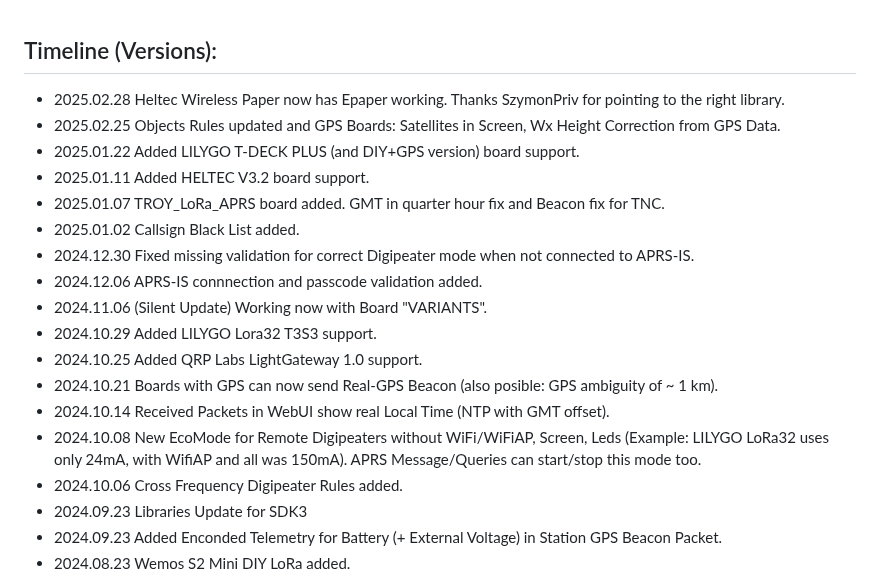
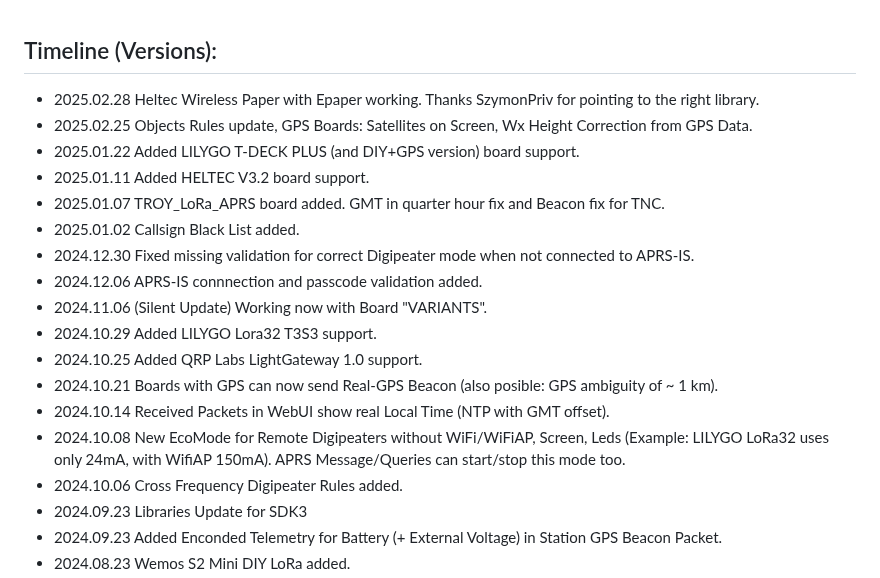
Before and after one commit to richonguzman/LoRa_APRS_iGate, a Markdown page: README.md, the part around the change. GitHub-like rendering.

Commit message:
readme update again

```diff
--- a/README.md
+++ b/README.md
@@ -54,8 +54,8 @@ ____________________________________________________
 
 ## Timeline (Versions):
 
-- 2025.02.28 Heltec Wireless Paper now has Epaper working. Thanks SzymonPriv for pointing to the right library.
-- 2025.02.25 Objects Rules updated and GPS Boards: Satellites in Screen, Wx Height Correction from GPS Data.
+- 2025.02.28 Heltec Wireless Paper with Epaper working. Thanks SzymonPriv for pointing to the right library.
+- 2025.02.25 Objects Rules update, GPS Boards: Satellites on Screen, Wx Height Correction from GPS Data.
 - 2025.01.22 Added LILYGO T-DECK PLUS (and DIY+GPS version) board support.
 - 2025.01.11 Added HELTEC V3.2 board support.
 - 2025.01.07 TROY_LoRa_APRS board added. GMT in quarter hour fix and Beacon fix for TNC.
@@ -67,7 +67,7 @@ ____________________________________________________
 - 2024.10.25 Added QRP Labs LightGateway 1.0 support.
 - 2024.10.21 Boards with GPS can now send Real-GPS Beacon (also posible: GPS ambiguity of ~ 1 km).
 - 2024.10.14 Received Packets in WebUI show real Local Time (NTP with GMT offset).
-- 2024.10.08 New EcoMode for Remote Digipeaters without WiFi/WiFiAP, Screen, Leds (Example: LILYGO LoRa32 uses only 24mA, with WifiAP and all was 150mA). APRS Message/Queries can start/stop this mode too.
+- 2024.10.08 New EcoMode for Remote Digipeaters without WiFi/WiFiAP, Screen, Leds (Example: LILYGO LoRa32 uses only 24mA, with WifiAP 150mA). APRS Message/Queries can start/stop this mode too.
 - 2024.10.06 Cross Frequency Digipeater Rules added.
 - 2024.09.23 Libraries Update for SDK3
 - 2024.09.23 Added Enconded Telemetry for Battery (+ External Voltage) in Station GPS Beacon Packet.
```
